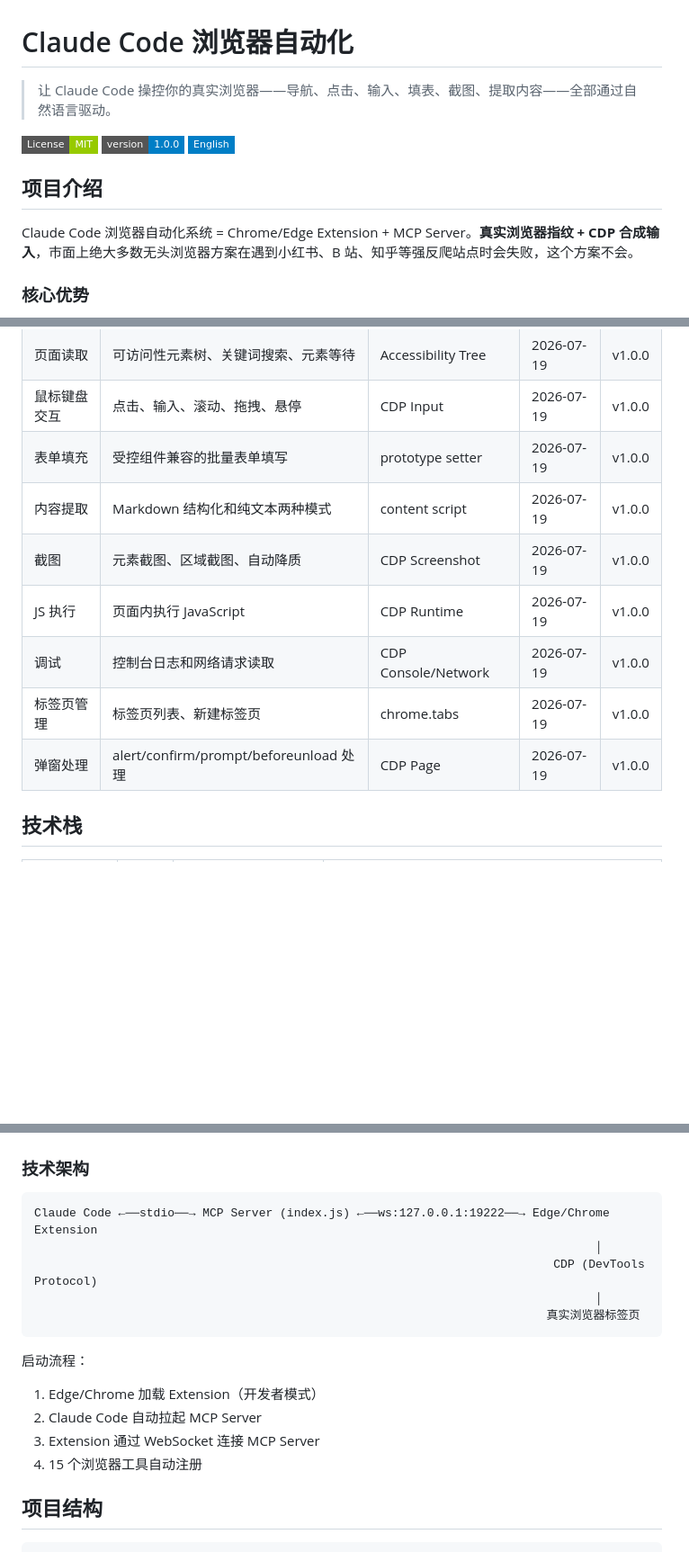
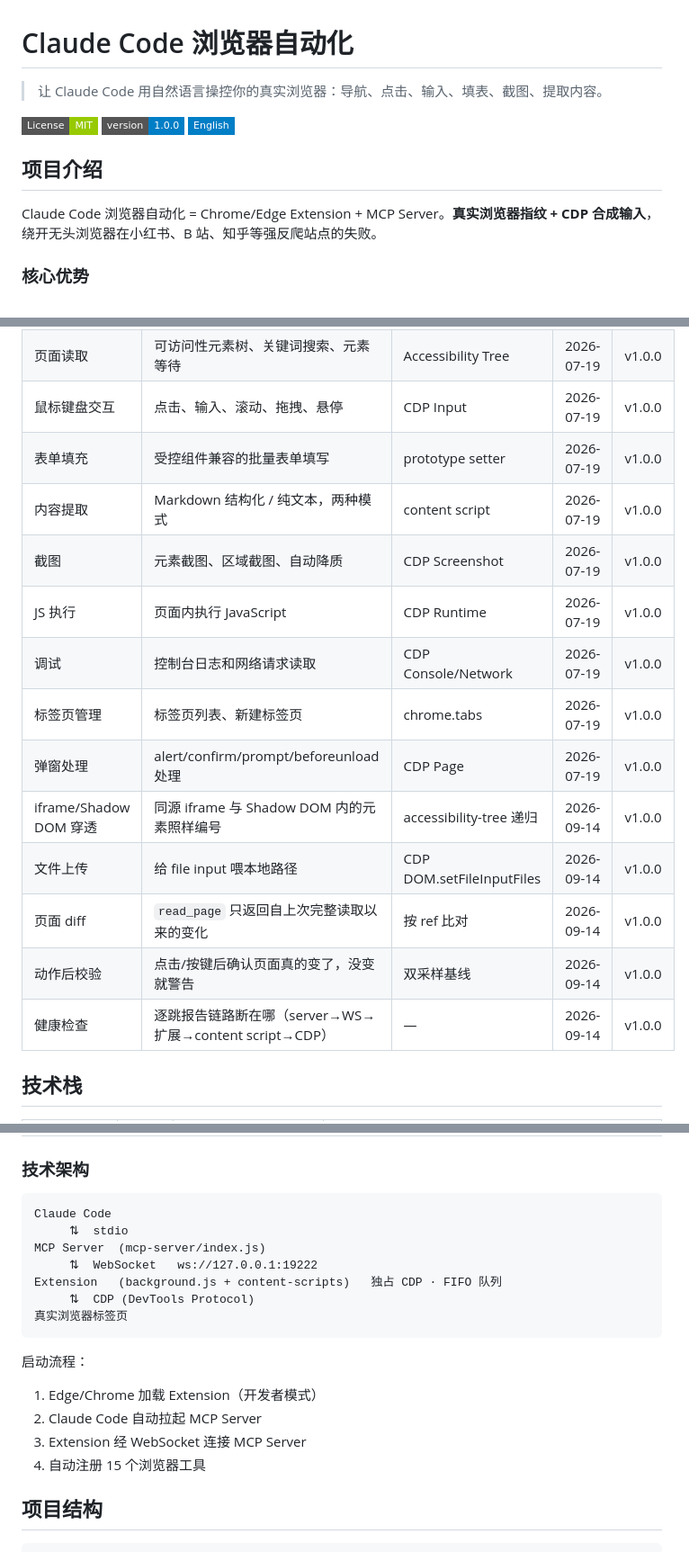
Before and after one commit to OUENMING/claude-code-browser, a Markdown page: README.md, 3 parts joined by grey strips. Shown at 90% size. Drawn GitHub-style; badges without logos; blank space fills up the shorter version.

````diff
--- a/README.md
+++ b/README.md
@@ -1,6 +1,6 @@
 # Claude Code 浏览器自动化
 
-> 让 Claude Code 操控你的真实浏览器——导航、点击、输入、填表、截图、提取内容——全部通过自然语言驱动。
+> 让 Claude Code 用自然语言操控你的真实浏览器：导航、点击、输入、填表、截图、提取内容。
 
 [![License: MIT](https://img.shields.io/badge/License-MIT-green?style=flat-square)](LICENSE)
 [![Version](https://img.shields.io/badge/version-1.0.0-blue?style=flat-square)](https://github.com/OUENMING/claude-code-browser)
@@ -8,7 +8,7 @@
 
 ## 项目介绍
 
-Claude Code 浏览器自动化系统 = Chrome/Edge Extension + MCP Server。**真实浏览器指纹 + CDP 合成输入**，市面上绝大多数无头浏览器方案在遇到小红书、B 站、知乎等强反爬站点时会失败，这个方案不会。
+Claude Code 浏览器自动化 = Chrome/Edge Extension + MCP Server。**真实浏览器指纹 + CDP 合成输入**，绕开无头浏览器在小红书、B 站、知乎等强反爬站点的失败。
 
 ### 核心优势
 
@@ -33,12 +33,17 @@ Claude Code 浏览器自动化系统 = Chrome/Edge Extension + MCP Server。**
 | 页面读取 | 可访问性元素树、关键词搜索、元素等待 | Accessibility Tree | 2026-07-19 | v1.0.0 |
 | 鼠标键盘交互 | 点击、输入、滚动、拖拽、悬停 | CDP Input | 2026-07-19 | v1.0.0 |
 | 表单填充 | 受控组件兼容的批量表单填写 | prototype setter | 2026-07-19 | v1.0.0 |
-| 内容提取 | Markdown 结构化和纯文本两种模式 | content script | 2026-07-19 | v1.0.0 |
+| 内容提取 | Markdown 结构化 / 纯文本，两种模式 | content script | 2026-07-19 | v1.0.0 |
 | 截图 | 元素截图、区域截图、自动降质 | CDP Screenshot | 2026-07-19 | v1.0.0 |
 | JS 执行 | 页面内执行 JavaScript | CDP Runtime | 2026-07-19 | v1.0.0 |
 | 调试 | 控制台日志和网络请求读取 | CDP Console/Network | 2026-07-19 | v1.0.0 |
 | 标签页管理 | 标签页列表、新建标签页 | chrome.tabs | 2026-07-19 | v1.0.0 |
 | 弹窗处理 | alert/confirm/prompt/beforeunload 处理 | CDP Page | 2026-07-19 | v1.0.0 |
+| iframe/Shadow DOM 穿透 | 同源 iframe 与 Shadow DOM 内的元素照样编号 | accessibility-tree 递归 | 2026-09-14 | v1.0.0 |
+| 文件上传 | 给 file input 喂本地路径 | CDP DOM.setFileInputFiles | 2026-09-14 | v1.0.0 |
+| 页面 diff | `read_page` 只返回自上次完整读取以来的变化 | 按 ref 比对 | 2026-09-14 | v1.0.0 |
+| 动作后校验 | 点击/按键后确认页面真的变了，没变就警告 | 双采样基线 | 2026-09-14 | v1.0.0 |
+| 健康检查 | 逐跳报告链路断在哪（server→WS→扩展→content script→CDP） | — | 2026-09-14 | v1.0.0 |
 
 ## 技术栈
 
@@ -53,18 +58,20 @@ Claude Code 浏览器自动化系统 = Chrome/Edge Extension + MCP Server。**
 ### 技术架构
 
 ```
-Claude Code ←──stdio──→ MCP Server (index.js) ←──ws:127.0.0.1:19222──→ Edge/Chrome Extension
-                                                                                │
-                                                                          CDP (DevTools Protocol)
-                                                                                │
-                                                                         真实浏览器标签页
+Claude Code
+     ⇅  stdio
+MCP Server  (mcp-server/index.js)
+     ⇅  WebSocket   ws://127.0.0.1:19222
+Extension   (background.js + content-scripts)   独占 CDP · FIFO 队列
+     ⇅  CDP (DevTools Protocol)
+真实浏览器标签页
 ```
 
 启动流程：
 1. Edge/Chrome 加载 Extension（开发者模式）
 2. Claude Code 自动拉起 MCP Server
-3. Extension 通过 WebSocket 连接 MCP Server
-4. 15 个浏览器工具自动注册
+3. Extension 经 WebSocket 连接 MCP Server
+4. 自动注册 15 个浏览器工具
 
 ## 项目结构
 
````
Also changed, not shown: other parts of README.md (+9 -7 lines), README_en.md (+54 -52 lines).
